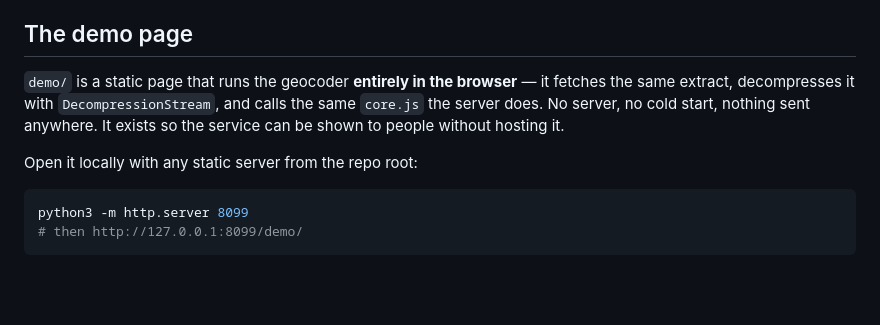
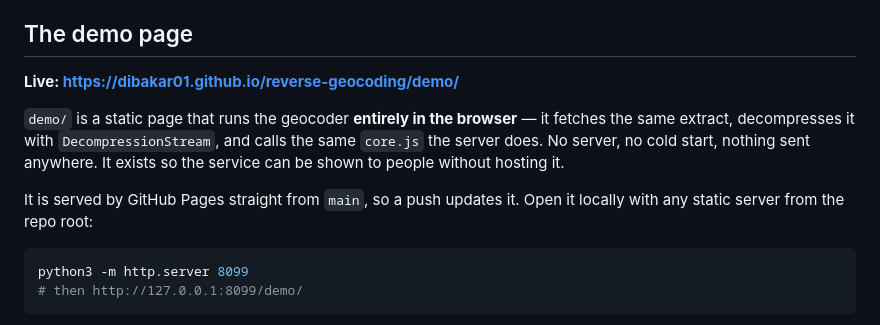
Before and after one commit to Dibakar01/reverse-geocoding, a Markdown page: README.md, the part around the change. GitHub-like rendering; blank space fills up the shorter version.

Commit message:
README: link the live demo
Co-Authored-By: Claude Opus 5 (1M context) <noreply@anthropic.com>
Claude-Session: https://claude.ai/code/session_013VxnNKZGeKJHFLQET4QwwQ

````diff
--- a/README.md
+++ b/README.md
@@ -275,12 +275,15 @@ Be honest with users about what this can and cannot tell them.
 
 ## The demo page
 
+**Live: https://dibakar01.github.io/reverse-geocoding/demo/**
+
 `demo/` is a static page that runs the geocoder **entirely in the browser** —
 it fetches the same extract, decompresses it with `DecompressionStream`, and
 calls the same `core.js` the server does. No server, no cold start, nothing sent
 anywhere. It exists so the service can be shown to people without hosting it.
 
-Open it locally with any static server from the repo root:
+It is served by GitHub Pages straight from `main`, so a push updates it. Open it
+locally with any static server from the repo root:
 
 ```sh
 python3 -m http.server 8099
````
